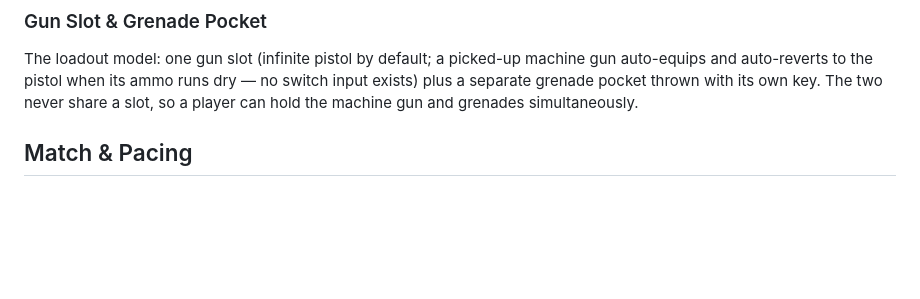
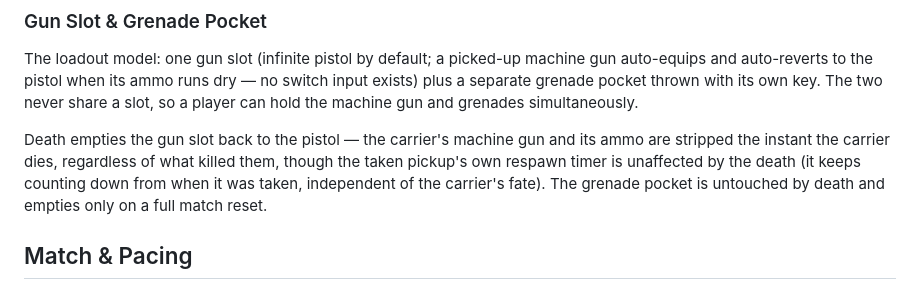
Before and after one commit to gsachs/fps_sas, a Markdown page: CONCEPTS.md, the part around the change. GitHub-like rendering; blank space fills up the shorter version.

Commit message:
docs: capture the grenade-blast-bypasses-MG-death-strip learning
Documents the R13 gap fixed in 75f629f -- a cross-cutting invariant
implemented inline in one kill producer's branch instead of as a pass
over the shared event aggregator, so a second producer (grenade blast)
silently bypassed it. Also notes the death-strip/pocket-survival
behavior on the existing Gun Slot & Grenade Pocket concept.

```diff
--- a/CONCEPTS.md
+++ b/CONCEPTS.md
@@ -44,6 +44,8 @@ The room-control incentive created by weapons living on the map as respawning pi
 ### Gun Slot & Grenade Pocket
 The loadout model: one gun slot (infinite pistol by default; a picked-up machine gun auto-equips and auto-reverts to the pistol when its ammo runs dry — no switch input exists) plus a separate grenade pocket thrown with its own key. The two never share a slot, so a player can hold the machine gun and grenades simultaneously.
 
+Death empties the gun slot back to the pistol — the carrier's machine gun and its ammo are stripped the instant the carrier dies, regardless of what killed them, though the taken pickup's own respawn timer is unaffected by the death (it keeps counting down from when it was taken, independent of the carrier's fate). The grenade pocket is untouched by death and empties only on a full match reset.
+
 ## Match & Pacing
 
 ### Hunt-and-Ambush Pacing
```
Also changed, not shown: 1 other file.
